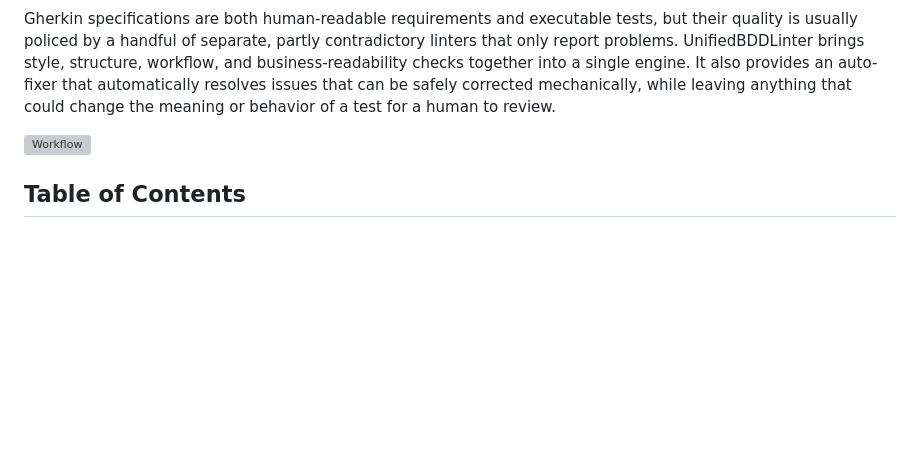
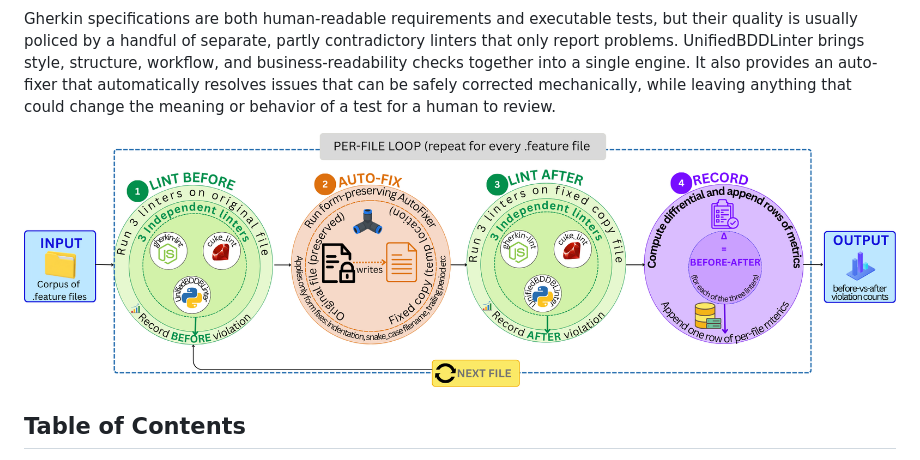
Before and after one commit to vaishnavkoka/UnifiedBDDLinter, a Markdown page: README.md, the part around the change. GitHub-like rendering; blank space fills up the shorter version; grey boxes are pictures that could not be loaded.

Commit message:
Update README.md with workflow diagram

```diff
--- a/README.md
+++ b/README.md
@@ -9,7 +9,7 @@
 
 Gherkin specifications are both human-readable requirements and executable tests, but their quality is usually policed by a handful of separate, partly contradictory linters that only report problems. UnifiedBDDLinter brings style, structure, workflow, and business-readability checks together into a single engine. It also provides an auto-fixer that automatically resolves issues that can be safely corrected mechanically, while leaving anything that could change the meaning or behavior of a test for a human to review.
 
-![Workflow](docs/bddlinter.drawio-size-changed.svg)
+![Workflow](docs/workflow.png)
 
 ## Table of Contents
 
```
